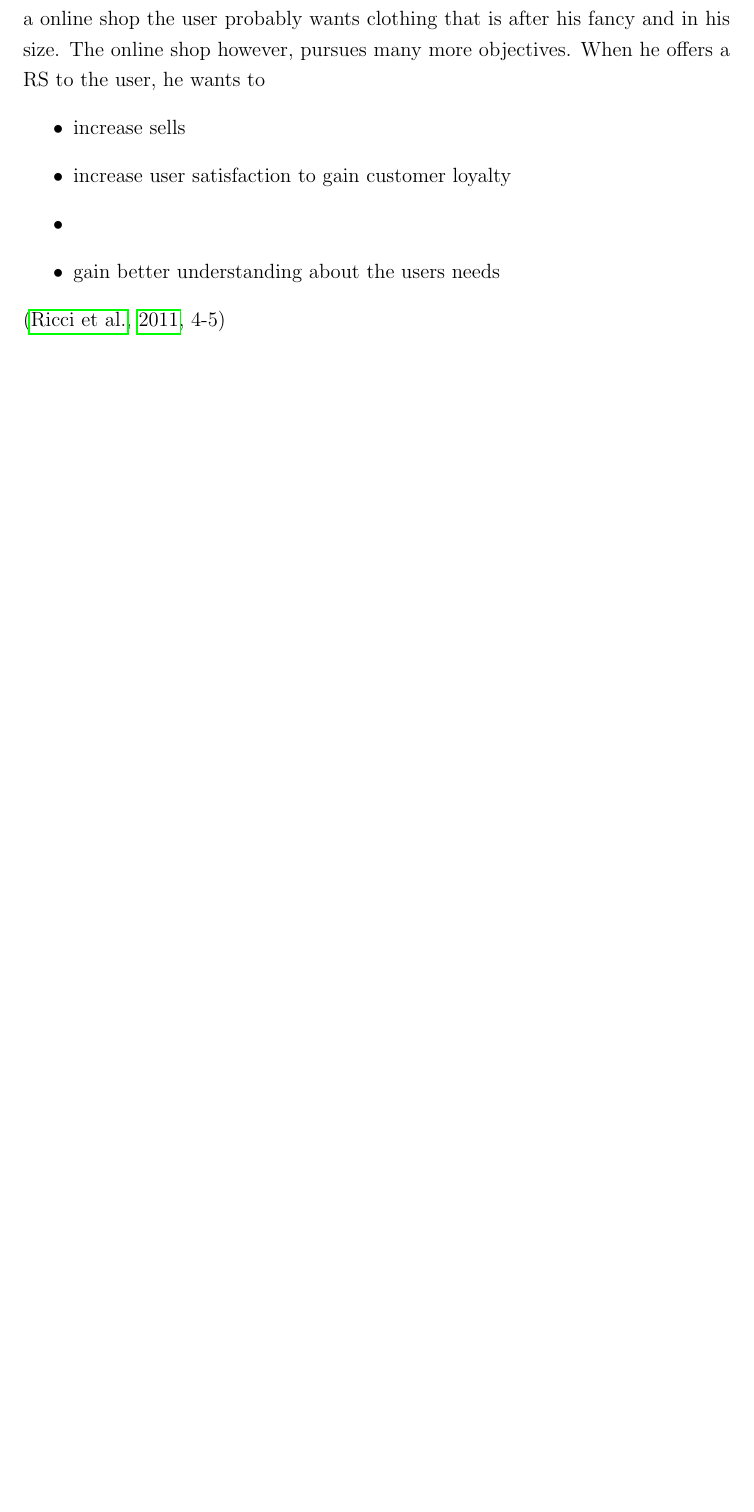
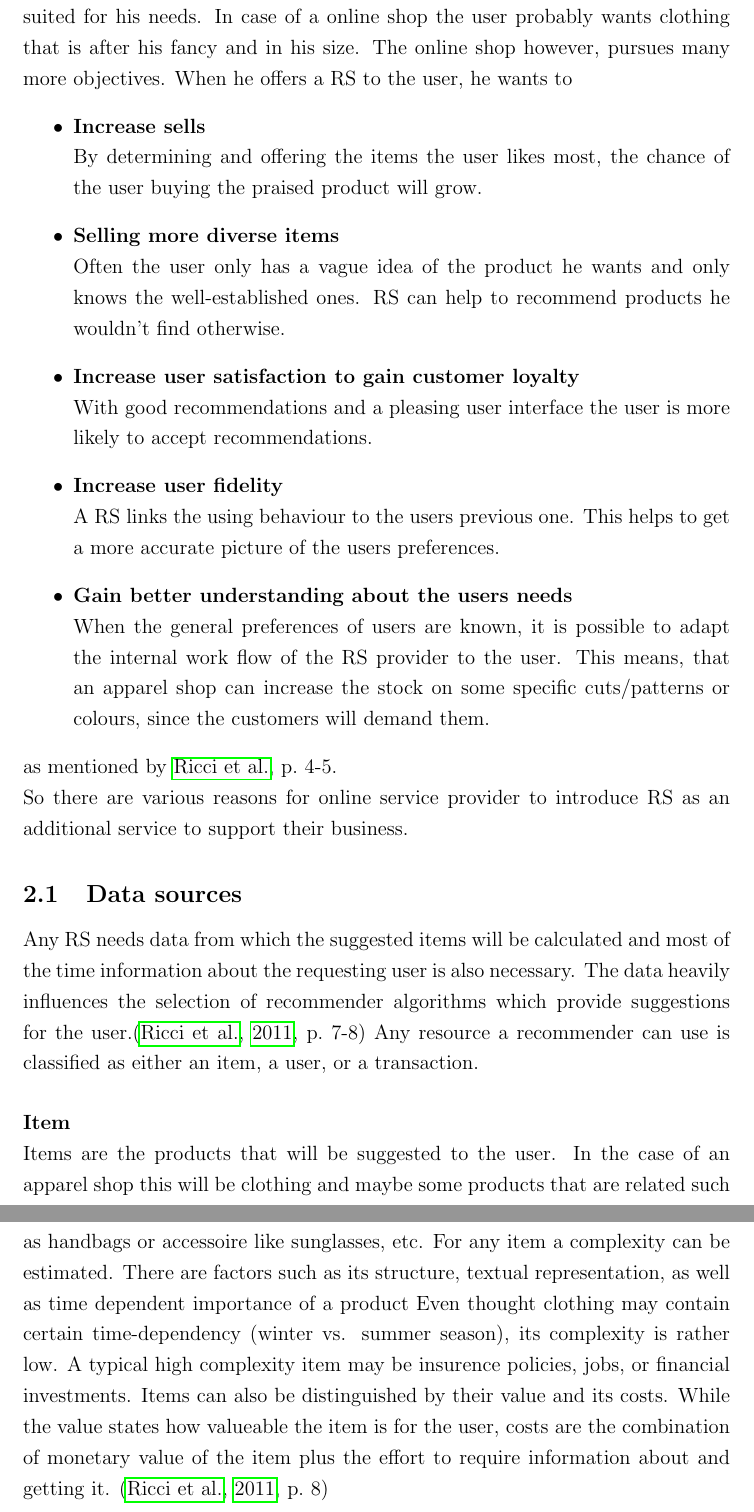
Before and after one commit to dustywind/bachelor-thesis, a LaTeX thesis (thesis/thesis.tex, which reads thesis/inc/recommendersystems/recommendersystems.tex): part of page 4 of 7 before the commit and two parts of pages 4 and 5 of 9 after it, the two joined at a grey line, cut so that both start at the same text, the shorter picture padded with empty space. Compiled offline with pdfLaTeX.

Commit message:
saving last changes to recommendersystems.tex

```diff
--- a/thesis/inc/recommendersystems/recommendersystems.tex
+++ b/thesis/inc/recommendersystems/recommendersystems.tex
@@ -13,10 +13,39 @@ In case of a online shop the user probably wants clothing that is after his fanc
 The online shop however, pursues many more objectives.
 When he offers a RS to the user, he wants to
 \begin{itemize}
-    \item increase sells
-    \item increase user satisfaction to gain customer loyalty
-    \item
-    \item gain better understanding about the users needs
+    \item\textbf{Increase sells}\hfill\\
+        By determining and offering the items the user likes most, the chance of the user buying the praised product will grow.
+    \item\textbf{Selling more diverse items}\hfill\\
+        Often the user only has a vague idea of the product he wants and only knows the well-established ones.
+        RS can help to recommend products he wouldn't find otherwise.
+    \item\textbf{Increase user satisfaction to gain customer loyalty}\hfill\\
+        With good recommendations and a pleasing user interface the user is more likely to accept recommendations.
+    \item\textbf{Increase user fidelity}\hfill\\
+        A RS links the using behaviour to the users previous one.
+        This helps to get a more accurate picture of the users preferences.
+    \item\textbf{Gain better understanding about the users needs}\hfill\\
+        When the general preferences of users are known, it is possible to adapt the internal work flow of the RS provider to the user.
+        This means, that an apparel shop can increase the stock on some specific cuts/patterns or colours, since the customers will demand them.
 \end{itemize}
-\citep[4-5]{ricci:2011}
+as mentioned by \citeauthor[p.~4-5]{ricci:2011}.\\
+So there are various reasons for online service provider to introduce RS as an additional service to support their business.
 
+\subsection{Data sources}
+Any RS needs data from which the suggested items will be calculated and most of the time information about the requesting user is also necessary.
+The data heavily influences the selection of recommender algorithms which provide suggestions for the user.\citep[p.~7-8]{ricci:2011}
+%There are knowledge poor algorithms whose input data solely consists of user rankings.
+%But there also so called knowledge dependent algorithms using social relationship or activities of users for instance.\citep[p.~7-8]{ricci:2011}
+Any resource a recommender can use is classified as either an item, a user, or a transaction.
+
+\paragraph{Item}~\\
+Items are the products that will be suggested to the user.
+In the case of an apparel shop this will be clothing and maybe some products that are related such as handbags or accessoire like sunglasses, etc.
+For any item a complexity can be estimated.
+There are factors such as its structure, textual representation, as well as time dependent importance of a product
+Even thought clothing may contain certain time-dependency (winter vs. summer season), its complexity is rather low.
+A typical high complexity item may be insurence policies, jobs, or financial investments.
+Items can also be distinguished by their value and its costs.
+While the value states how valueable the item is for the user, costs are the combination of monetary value of the item plus the effort to require information about and getting it.
+\citep[p.~8]{ricci:2011}
+
+\paragraph{User}~\\
```
Also changed, not shown: thesis/thesis.bib (+64 -44 lines), thesis/thesis.tex (line endings or trailing spaces), thesis/inc/recommendersystems/recommendersystems.tex (34 more changed lines).
